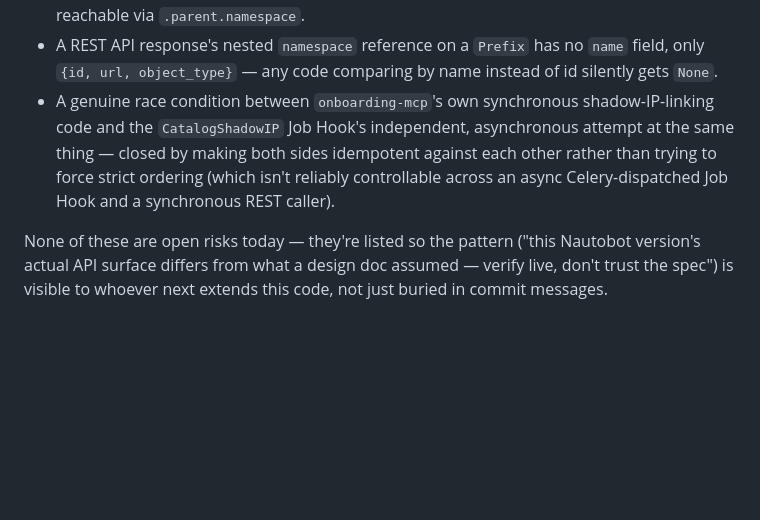
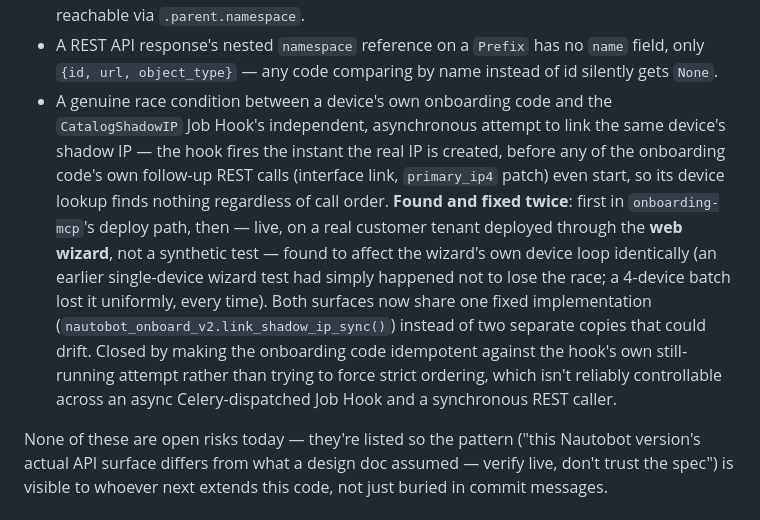
Before and after one commit to ItachiUch1haa/nautobot-day2-v2, a Markdown page: docs/product/06-KNOWN-ISSUES-AND-RISKS.md, the part around the change. GitHub-like rendering; blank space fills up the shorter version.

```diff
--- a/docs/product/06-KNOWN-ISSUES-AND-RISKS.md
+++ b/docs/product/06-KNOWN-ISSUES-AND-RISKS.md
@@ -46,12 +46,24 @@ worth knowing about for any future code touching this same surface area
 - A REST API response's nested `namespace` reference on a `Prefix` has
   no `name` field, only `{id, url, object_type}` — any code comparing by
   name instead of id silently gets `None`.
-- A genuine race condition between `onboarding-mcp`'s own synchronous
-  shadow-IP-linking code and the `CatalogShadowIP` Job Hook's
-  independent, asynchronous attempt at the same thing — closed by making
-  both sides idempotent against each other rather than trying to force
-  strict ordering (which isn't reliably controllable across an async
-  Celery-dispatched Job Hook and a synchronous REST caller).
+- A genuine race condition between a device's own onboarding code and
+  the `CatalogShadowIP` Job Hook's independent, asynchronous attempt to
+  link the same device's shadow IP — the hook fires the instant the real
+  IP is created, before any of the onboarding code's own follow-up REST
+  calls (interface link, `primary_ip4` patch) even start, so its device
+  lookup finds nothing regardless of call order. **Found and fixed
+  twice**: first in `onboarding-mcp`'s deploy path, then — live, on a
+  real customer tenant deployed through the **web wizard**, not a
+  synthetic test — found to affect the wizard's own device loop
+  identically (an earlier single-device wizard test had simply happened
+  not to lose the race; a 4-device batch lost it uniformly, every time).
+  Both surfaces now share one fixed implementation
+  (`nautobot_onboard_v2.link_shadow_ip_sync()`) instead of two separate
+  copies that could drift. Closed by making the onboarding code
+  idempotent against the hook's own still-running attempt rather than
+  trying to force strict ordering, which isn't reliably controllable
+  across an async Celery-dispatched Job Hook and a synchronous REST
+  caller.
 
 None of these are open risks today — they're listed so the pattern
 ("this Nautobot version's actual API surface differs from what a design
```
Also changed, not shown: docs/06-GAPS-AND-RECOMMENDATIONS.md (+43 -0 lines).
